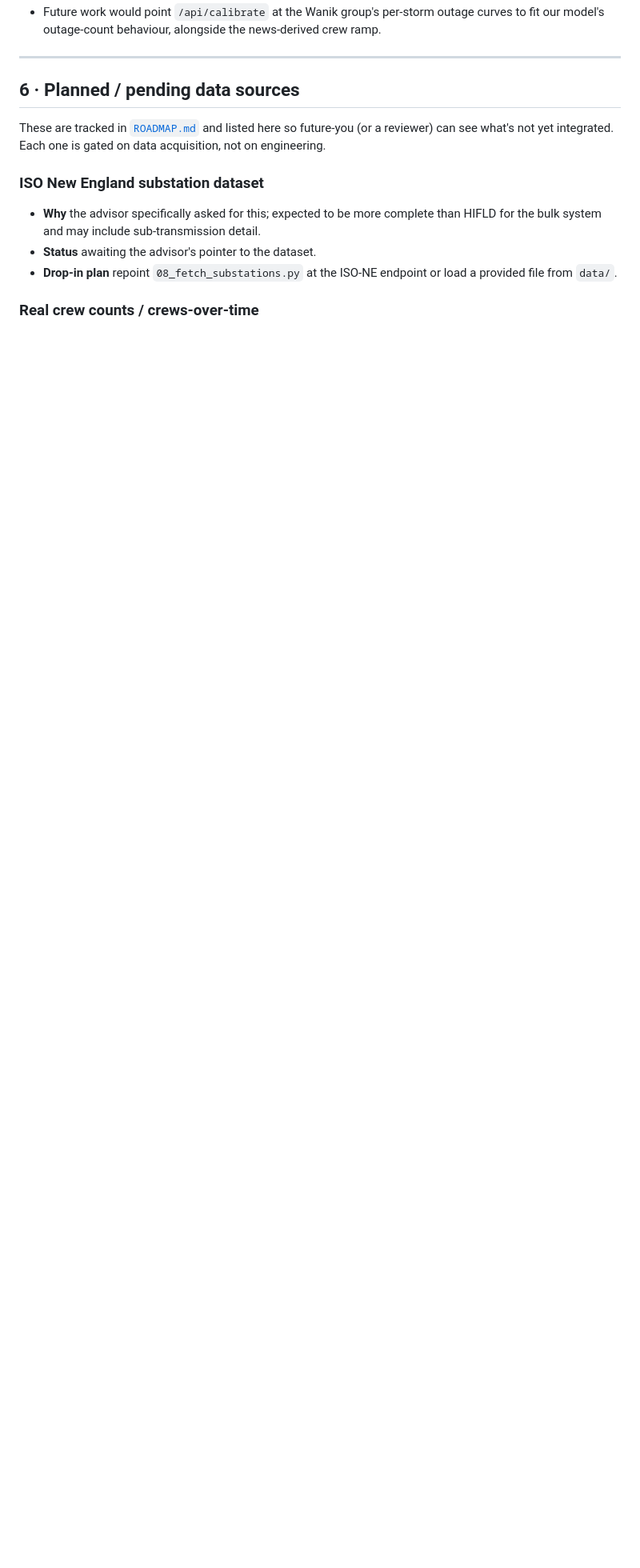
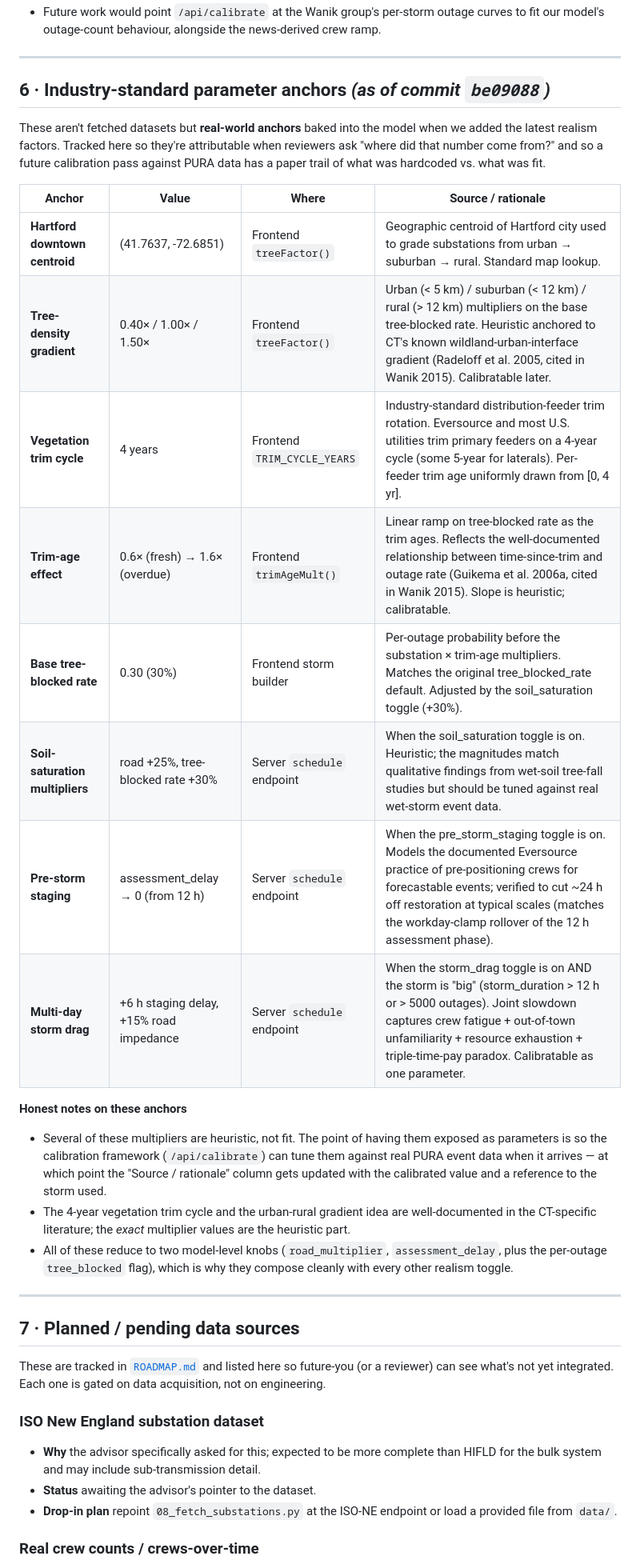
Before and after one commit to asyeddiamond-max/EnergyOptimization2, a Markdown page: DATA_SOURCES.md, the part around one of its changes. Shown at 80% size. GitHub-like rendering; blank space fills up the shorter version.

Commit message:
Update DATA_SOURCES.md: track industry-standard parameter anchors from be09088
Adds a new section (#6) cataloguing the real-world parameter anchors
baked into the latest realism additions:

  - Hartford downtown centroid (41.7637, -72.6851) — used to grade
    substations urban/suburban/rural for tree-density variation
  - Tree-density gradient (0.4 / 1.0 / 1.5) at 5 km / 12 km boundaries
  - Vegetation trim cycle (4 years industry standard, per-feeder)
  - Trim-age effect (0.6x fresh -> 1.6x overdue, linear)
  - Base tree-blocked rate (0.30) and soil_saturation multipliers
  - Pre-storm staging effect (assessment_delay -> 0)
  - Multi-day storm drag (+6 h, +15%)

Each row carries the value, where it lives in code, and the source/
rationale (industry literature, heuristic, or fit). Honest notes call
out which are heuristic vs. fit, and that the calibration framework
will replace heuristics with fit values once real PURA event data is
ingested.

Also updates the substation section (#3) to note the recent auto-load-
on-page-load behaviour and the role of substation territories in the
crew-stickiness toggle.

Co-Authored-By: Claude Opus 4.7 <noreply@anthropic.com>

```diff
--- a/DATA_SOURCES.md
+++ b/DATA_SOURCES.md
@@ -109,7 +109,41 @@ on coverage gaps go at the bottom of each entry.
 
 ---
 
-## 6 · Planned / pending data sources
+## 6 · Industry-standard parameter anchors *(as of commit `be09088`)*
+
+These aren't fetched datasets but **real-world anchors** baked into the model
+when we added the latest realism factors. Tracked here so they're attributable
+when reviewers ask "where did that number come from?" and so a future calibration
+pass against PURA data has a paper trail of what was hardcoded vs. what was
+fit.
+
+| Anchor | Value | Where | Source / rationale |
+|---|---|---|---|
+| **Hartford downtown centroid** | (41.7637, -72.6851) | Frontend `treeFactor()` | Geographic centroid of Hartford city used to grade substations from urban → suburban → rural. Standard map lookup. |
+| **Tree-density gradient** | 0.40× / 1.00× / 1.50× | Frontend `treeFactor()` | Urban (< 5 km) / suburban (< 12 km) / rural (> 12 km) multipliers on the base tree-blocked rate. Heuristic anchored to CT's known wildland-urban-interface gradient (Radeloff et al. 2005, cited in Wanik 2015). Calibratable later. |
+| **Vegetation trim cycle** | 4 years | Frontend `TRIM_CYCLE_YEARS` | Industry-standard distribution-feeder trim rotation. Eversource and most U.S. utilities trim primary feeders on a 4-year cycle (some 5-year for laterals). Per-feeder trim age uniformly drawn from [0, 4 yr]. |
+| **Trim-age effect** | 0.6× (fresh) → 1.6× (overdue) | Frontend `trimAgeMult()` | Linear ramp on tree-blocked rate as the trim ages. Reflects the well-documented relationship between time-since-trim and outage rate (Guikema et al. 2006a, cited in Wanik 2015). Slope is heuristic; calibratable. |
+| **Base tree-blocked rate** | 0.30 (30%) | Frontend storm builder | Per-outage probability before the substation × trim-age multipliers. Matches the original tree_blocked_rate default. Adjusted by the soil_saturation toggle (+30%). |
+| **Soil-saturation multipliers** | road +25%, tree-blocked rate +30% | Server `schedule` endpoint | When the soil_saturation toggle is on. Heuristic; the magnitudes match qualitative findings from wet-soil tree-fall studies but should be tuned against real wet-storm event data. |
+| **Pre-storm staging** | assessment_delay → 0 (from 12 h) | Server `schedule` endpoint | When the pre_storm_staging toggle is on. Models the documented Eversource practice of pre-positioning crews for forecastable events; verified to cut ~24 h off restoration at typical scales (matches the workday-clamp rollover of the 12 h assessment phase). |
+| **Multi-day storm drag** | +6 h staging delay, +15% road impedance | Server `schedule` endpoint | When the storm_drag toggle is on AND the storm is "big" (storm_duration > 12 h or > 5000 outages). Joint slowdown captures crew fatigue + out-of-town unfamiliarity + resource exhaustion + triple-time-pay paradox. Calibratable as one parameter. |
+
+**Honest notes on these anchors**
+- Several of these multipliers are heuristic, not fit. The point of having them
+  exposed as parameters is so the calibration framework (`/api/calibrate`) can
+  tune them against real PURA event data when it arrives — at which point the
+  "Source / rationale" column gets updated with the calibrated value and a
+  reference to the storm used.
+- The 4-year vegetation trim cycle and the urban-rural gradient idea are
+  well-documented in the CT-specific literature; the *exact* multiplier values
+  are the heuristic part.
+- All of these reduce to two model-level knobs (`road_multiplier`,
+  `assessment_delay`, plus the per-outage `tree_blocked` flag), which is why
+  they compose cleanly with every other realism toggle.
+
+---
+
+## 7 · Planned / pending data sources
 
 These are tracked in [`ROADMAP.md`](ROADMAP.md) and listed here so future-you
 (or a reviewer) can see what's not yet integrated. Each one is gated on data
```
Also changed, not shown: other parts of DATA_SOURCES.md (+1 -1 lines).
